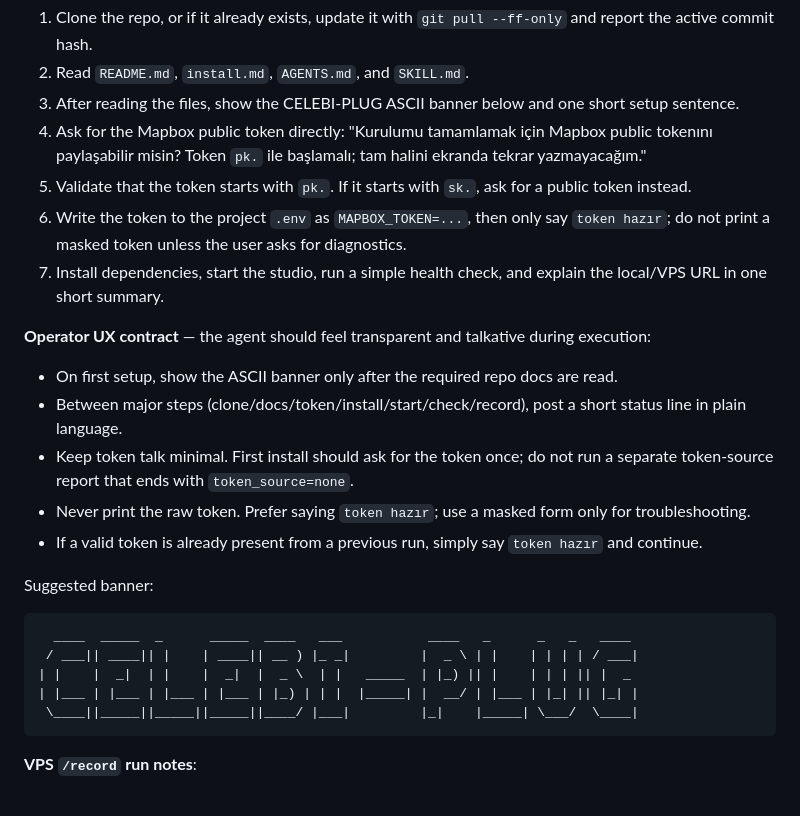
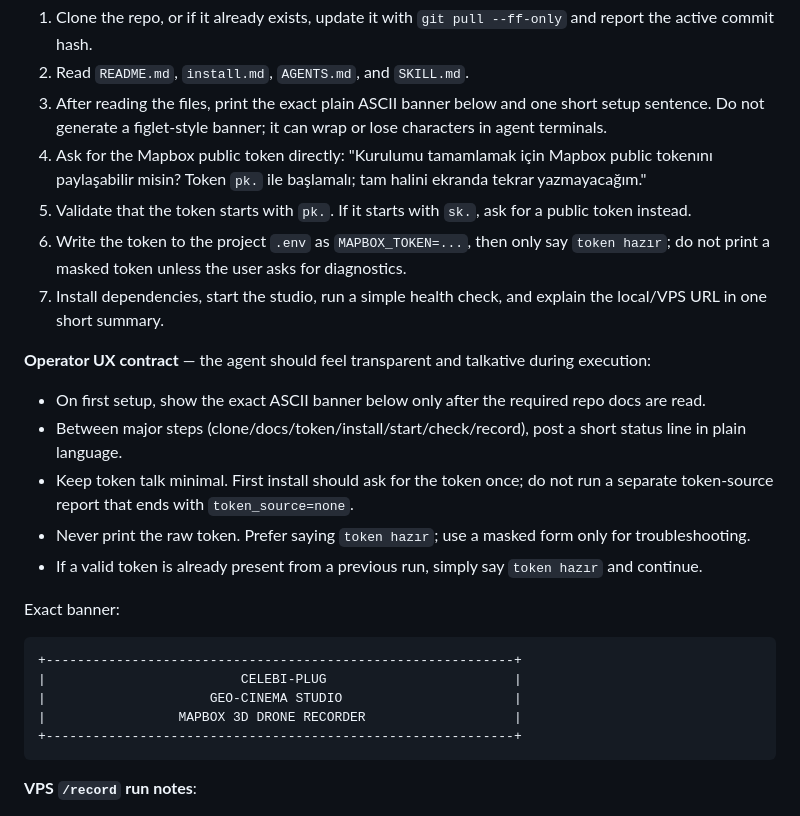
Before and after one commit to koksal-code/celebi-plug, a Markdown page: SKILL.md, the part around the change. Rendered like a GitHub page.

Commit message:
docs: use stable ascii setup banner

````diff
--- a/SKILL.md
+++ b/SKILL.md
@@ -136,7 +136,7 @@ Never put a Mapbox token in the **query string** (it would hit the server log).
 
 1. Clone the repo, or if it already exists, update it with `git pull --ff-only` and report the active commit hash.
 2. Read `README.md`, `install.md`, `AGENTS.md`, and `SKILL.md`.
-3. After reading the files, show the CELEBI-PLUG ASCII banner below and one short setup sentence.
+3. After reading the files, print the exact plain ASCII banner below and one short setup sentence. Do not generate a figlet-style banner; it can wrap or lose characters in agent terminals.
 4. Ask for the Mapbox public token directly: "Kurulumu tamamlamak için Mapbox public tokenını paylaşabilir misin? Token `pk.` ile başlamalı; tam halini ekranda tekrar yazmayacağım."
 5. Validate that the token starts with `pk.`. If it starts with `sk.`, ask for a public token instead.
 6. Write the token to the project `.env` as `MAPBOX_TOKEN=...`, then only say `token hazır`; do not print a masked token unless the user asks for diagnostics.
@@ -144,20 +144,20 @@ Never put a Mapbox token in the **query string** (it would hit the server log).
 
 **Operator UX contract** — the agent should feel transparent and talkative during execution:
 
-- On first setup, show the ASCII banner only after the required repo docs are read.
+- On first setup, show the exact ASCII banner below only after the required repo docs are read.
 - Between major steps (clone/docs/token/install/start/check/record), post a short status line in plain language.
 - Keep token talk minimal. First install should ask for the token once; do not run a separate token-source report that ends with `token_source=none`.
 - Never print the raw token. Prefer saying `token hazır`; use a masked form only for troubleshooting.
 - If a valid token is already present from a previous run, simply say `token hazır` and continue.
 
-Suggested banner:
+Exact banner:
 
 ```text
-  ____  _____  _      _____  ____   ___           ____   _      _   _   ____
- / ___|| ____|| |    | ____|| __ ) |_ _|         |  _ \ | |    | | | | / ___|
-| |    |  _|  | |    |  _|  |  _ \  | |   _____  | |_) || |    | | | || |  _
-| |___ | |___ | |___ | |___ | |_) | | |  |_____| |  __/ | |___ | |_| || |_| |
- \____||_____||_____||_____||____/ |___|         |_|    |_____| \___/  \____|
++------------------------------------------------------------+
+|                         CELEBI-PLUG                        |
+|                     GEO-CINEMA STUDIO                      |
+|                 MAPBOX 3D DRONE RECORDER                   |
++------------------------------------------------------------+
 ```
 
 **VPS `/record` run notes**:
````
